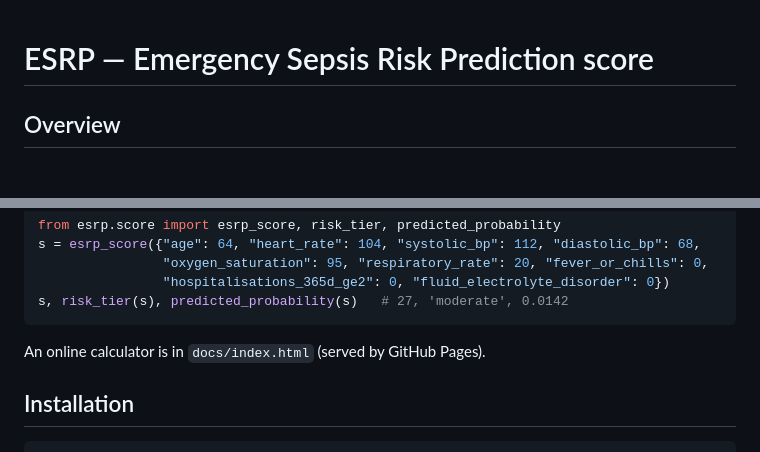
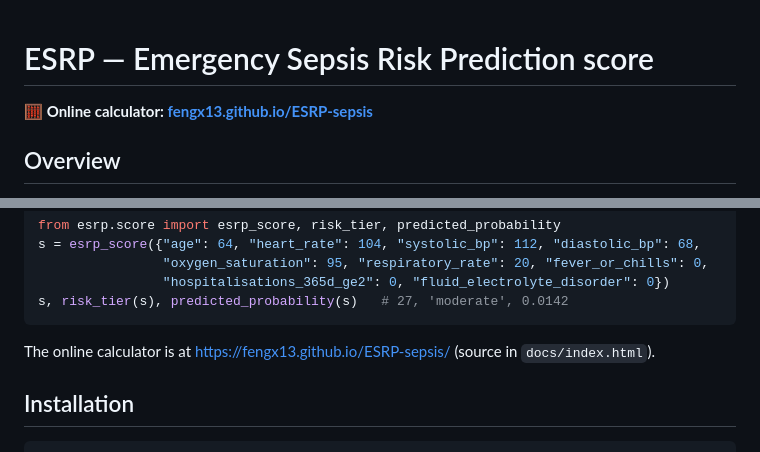
Before and after one commit to fengx13/ESRP-sepsis, a Markdown page: README.md, 2 parts joined by grey strips. Drawn GitHub-style.

Commit message:
README: link the online calculator
Co-Authored-By: Bunny <bunny@xlab.invalid>

````diff
--- a/README.md
+++ b/README.md
@@ -1,4 +1,6 @@
 # ESRP — Emergency Sepsis Risk Prediction score
+
+**🧮 Online calculator: [fengx13.github.io/ESRP-sepsis](https://fengx13.github.io/ESRP-sepsis/)**
 
 ## Overview
 
@@ -34,7 +36,7 @@ s = esrp_score({"age": 64, "heart_rate": 104, "systolic_bp": 112, "diastolic_bp"
 s, risk_tier(s), predicted_probability(s)   # 27, 'moderate', 0.0142
 ```
 
-An online calculator is in `docs/index.html` (served by GitHub Pages).
+The online calculator is at https://fengx13.github.io/ESRP-sepsis/ (source in `docs/index.html`).
 
 ## Installation
 
````
